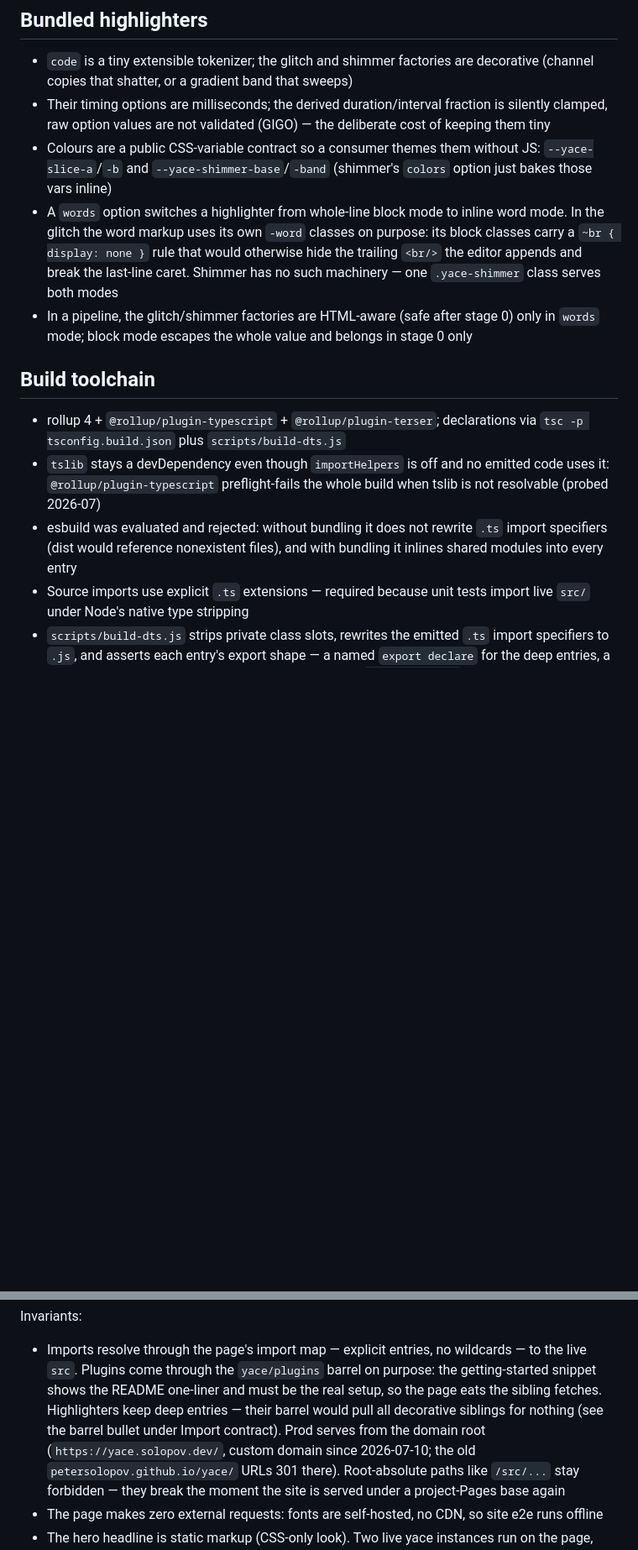
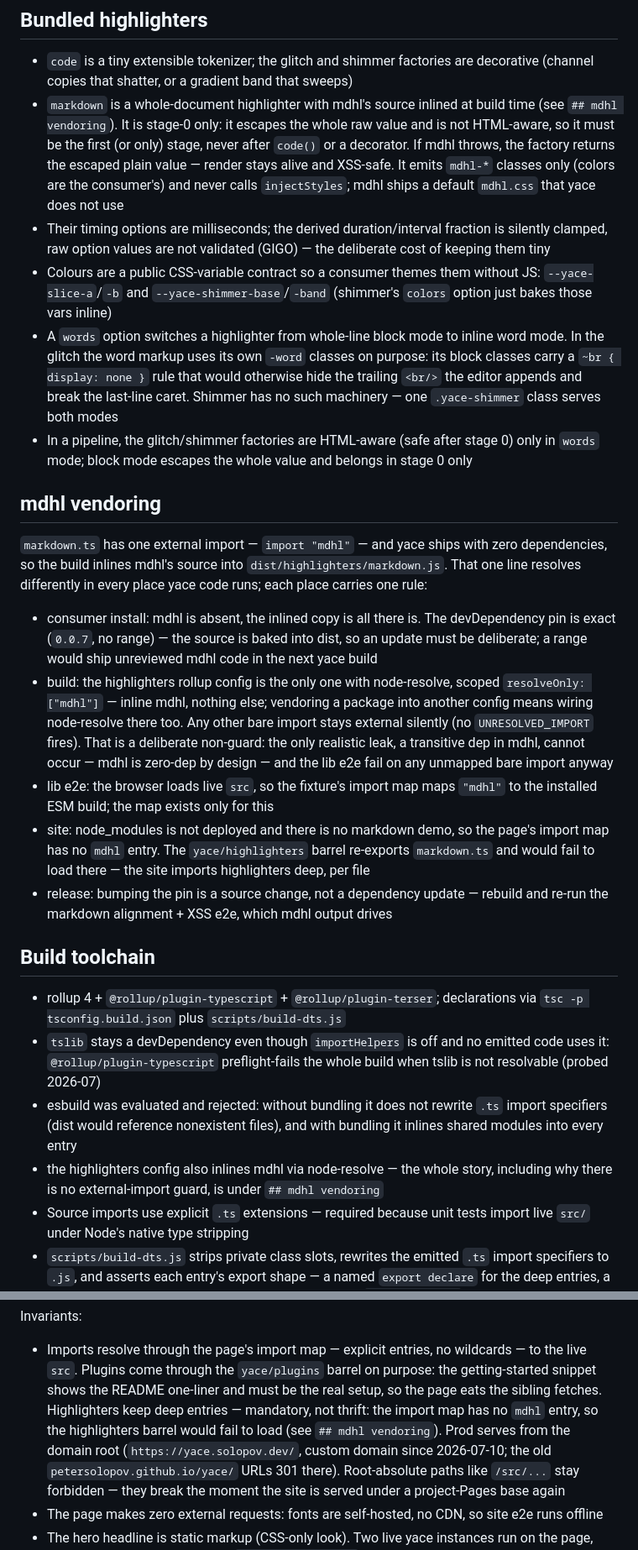
Before and after one commit to petersolopov/yace, a Markdown page: AGENTS.md, 2 parts joined by grey strips. Shown at 84% size. Drawn GitHub-style; blank space fills up the shorter version.

Commit message:
docs: document the 1.1.0 additions

```diff
--- a/AGENTS.md
+++ b/AGENTS.md
@@ -129,6 +131,14 @@ is a consumer of it.
 - `code` is a tiny extensible tokenizer; the glitch and shimmer
   factories are decorative (channel copies that shatter, or a gradient
   band that sweeps)
+- `markdown` is a whole-document highlighter with mdhl's source inlined
+  at build time (see `## mdhl vendoring`). It is stage-0 only: it
+  escapes the whole raw value and is not HTML-aware, so it must be the
+  first (or only) stage, never after `code()` or a decorator. If mdhl
+  throws, the factory returns the escaped plain value — render stays
+  alive and XSS-safe. It emits `mdhl-*` classes only (colors are the
+  consumer's) and never calls `injectStyles`; mdhl ships a default
+  `mdhl.css` that yace does not use
 - Their timing options are milliseconds; the derived duration/interval
   fraction is silently clamped, raw option values are not validated
   (GIGO) — the deliberate cost of keeping them tiny
@@ -145,6 +155,35 @@ is a consumer of it.
   stage 0) only in `words` mode; block mode escapes the whole value and
   belongs in stage 0 only
 
+## mdhl vendoring
+
+`markdown.ts` has one external import — `import "mdhl"` — and yace
+ships with zero dependencies, so the build inlines mdhl's source into
+`dist/highlighters/markdown.js`. That one line resolves differently in
+every place yace code runs; each place carries one rule:
+
+- consumer install: mdhl is absent, the inlined copy is all there is.
+  The devDependency pin is exact (`0.0.7`, no range) — the source is
+  baked into dist, so an update must be deliberate; a range would ship
+  unreviewed mdhl code in the next yace build
+- build: the highlighters rollup config is the only one with
+  node-resolve, scoped `resolveOnly: ["mdhl"]` — inline mdhl, nothing
+  else; vendoring a package into another config means wiring
+  node-resolve there too. Any other bare import stays external silently
+  (no `UNRESOLVED_IMPORT` fires). That is a deliberate non-guard: the
+  only realistic leak, a transitive dep in mdhl, cannot occur — mdhl is
+  zero-dep by design — and the lib e2e fail on any unmapped bare import
+  anyway
+- lib e2e: the browser loads live `src`, so the fixture's import map
+  maps `"mdhl"` to the installed ESM build; the map exists only for this
+- site: node_modules is not deployed and there is no markdown demo, so
+  the page's import map has no `mdhl` entry. The `yace/highlighters`
+  barrel re-exports `markdown.ts` and would fail to load there — the
+  site imports highlighters deep, per file
+- release: bumping the pin is a source change, not a dependency update —
+  rebuild and re-run the markdown alignment + XSS e2e, which mdhl
+  output drives
+
 ## Build toolchain
 
 - rollup 4 + `@rollup/plugin-typescript` + `@rollup/plugin-terser`;
@@ -156,6 +195,9 @@ is a consumer of it.
 - esbuild was evaluated and rejected: without bundling it does not
   rewrite `.ts` import specifiers (dist would reference nonexistent
   files), and with bundling it inlines shared modules into every entry
+- the highlighters config also inlines mdhl via node-resolve — the whole
+  story, including why there is no external-import guard, is under
+  `## mdhl vendoring`
 - Source imports use explicit `.ts` extensions — required because unit
   tests import live `src/` under Node's native type stripping
 - `scripts/build-dts.js` strips private class slots, rewrites the
@@ -203,9 +248,10 @@ Invariants:
   wildcards — to the live `src`. Plugins come through the
   `yace/plugins` barrel on purpose: the getting-started snippet shows
   the README one-liner and must be the real setup, so the page eats the
-  sibling fetches. Highlighters keep deep entries — their barrel would
-  pull all decorative siblings for nothing (see the barrel bullet under
-  Import contract). Prod serves from the domain root
+  sibling fetches. Highlighters keep deep entries — mandatory, not
+  thrift: the import map has no `mdhl` entry, so the highlighters
+  barrel would fail to load (see `## mdhl vendoring`). Prod serves
+  from the domain root
   (`https://yace.solopov.dev/`, custom domain since 2026-07-10; the old
   `petersolopov.github.io/yace/` URLs 301 there). Root-absolute paths
   like `/src/...` stay forbidden — they break the moment the site is
```
Also changed, not shown: other parts of AGENTS.md (+20 -12 lines), README.md (+1 -1 lines).
